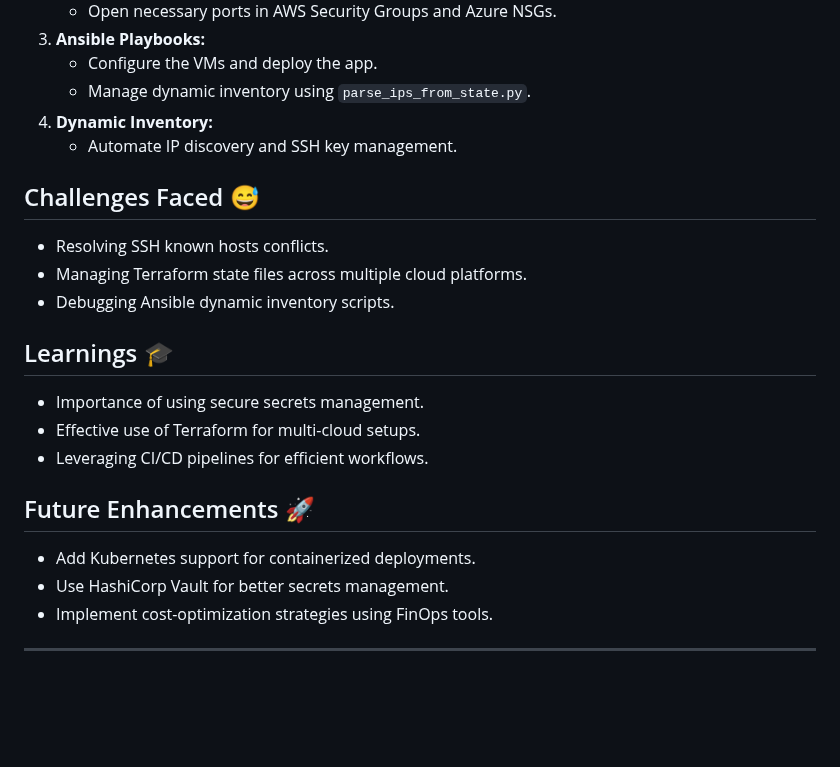
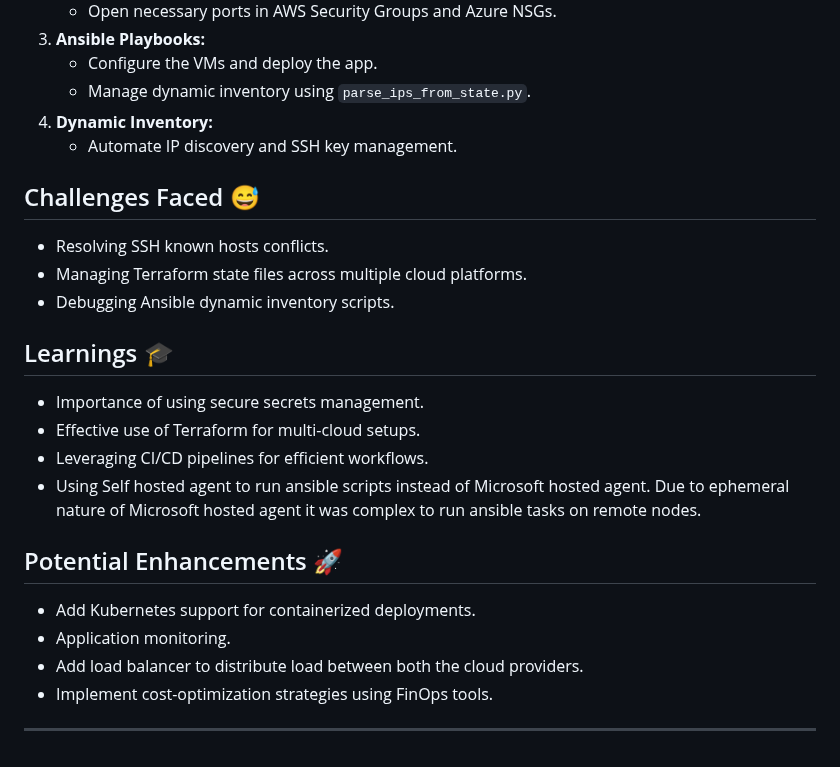
Before and after one commit to mrbalraj007/multi-cloud-project, a Markdown page: README.md, the part around one of its changes. GitHub-like rendering; blank space fills up the shorter version.

```diff
--- a/README.md
+++ b/README.md
@@ -62,8 +89,6 @@ This project demonstrates the automation of infrastructure provisioning and appl
 4. **Dynamic Inventory:**
    - Automate IP discovery and SSH key management.
 
-
-
 ## Challenges Faced 😅
 - Resolving SSH known hosts conflicts.
 - Managing Terraform state files across multiple cloud platforms.
@@ -73,10 +98,12 @@ This project demonstrates the automation of infrastructure provisioning and appl
 - Importance of using secure secrets management.
 - Effective use of Terraform for multi-cloud setups.
 - Leveraging CI/CD pipelines for efficient workflows.
+- Using Self hosted agent to run ansible scripts instead of Microsoft hosted agent. Due to ephemeral nature of Microsoft hosted agent it was complex to run ansible tasks on remote nodes.
 
-## Future Enhancements 🚀
+## Potential Enhancements 🚀
 - Add Kubernetes support for containerized deployments.
-- Use HashiCorp Vault for better secrets management.
+- Application monitoring.
+- Add load balancer to distribute load between both the cloud providers.
 - Implement cost-optimization strategies using FinOps tools.
 
 ---
```
Also changed, not shown: other parts of README.md (+32 -5 lines).
